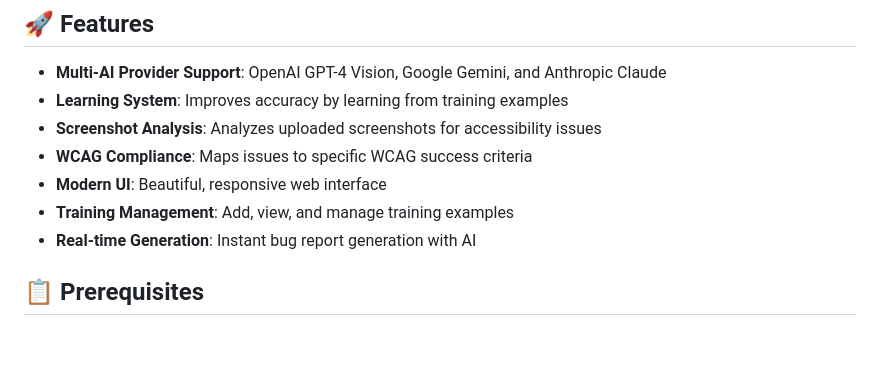
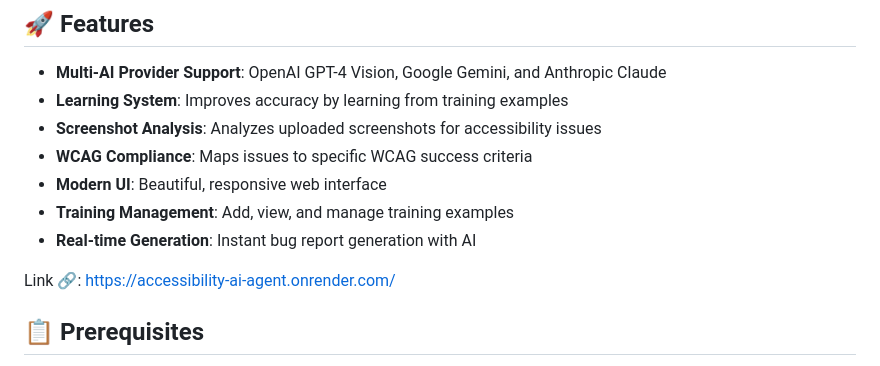
Before and after one commit to YashuMishra/Accessibility-AI-Agent, a Markdown page: README.md, the part around the change. GitHub-like rendering; blank space fills up the shorter version.

```diff
--- a/README.md
+++ b/README.md
@@ -11,6 +11,8 @@ An AI-powered accessibility bug logging system that automatically generates deta
 - **Modern UI**: Beautiful, responsive web interface
 - **Training Management**: Add, view, and manage training examples
 - **Real-time Generation**: Instant bug report generation with AI
+
+Link 🔗: https://accessibility-ai-agent.onrender.com/
 
 ## 📋 Prerequisites
 
```
